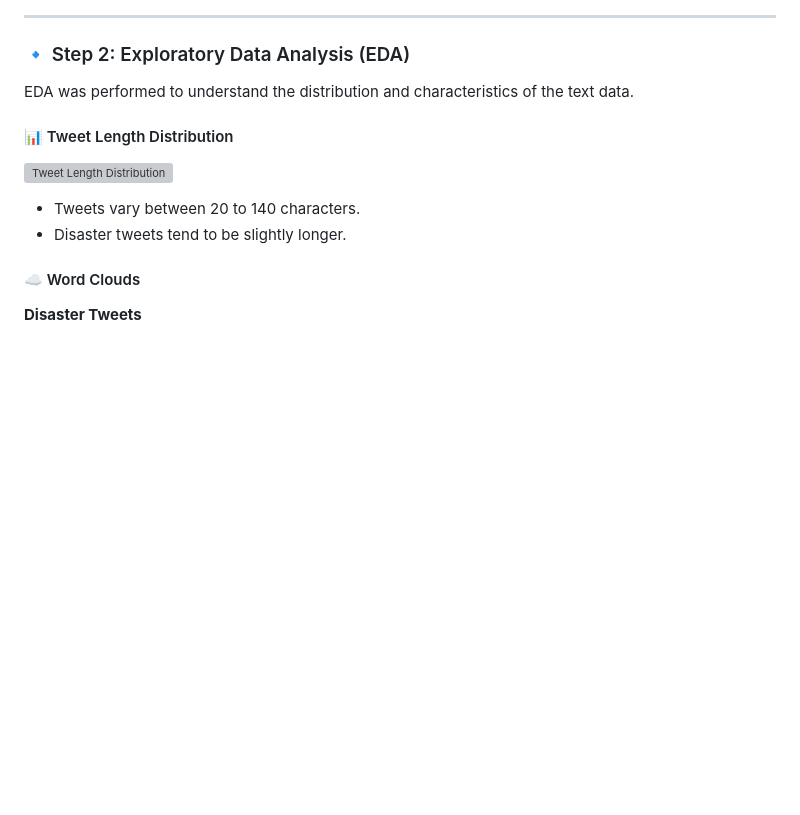
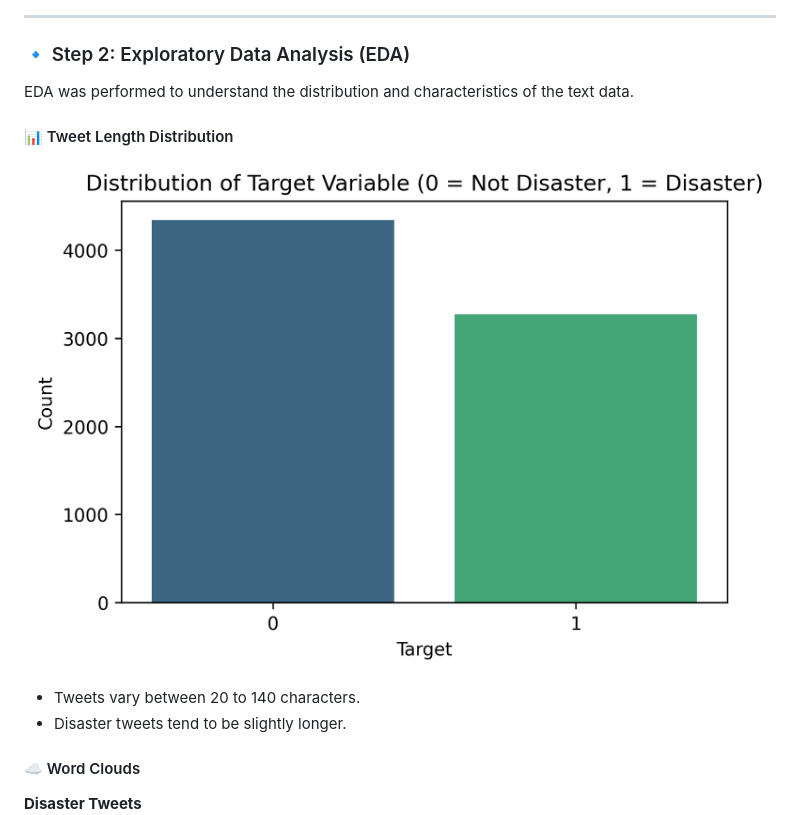
Before and after one commit to deBurglar/Disaster-tweets-xgboost, a Markdown page: README.md, the part around the change. Drawn GitHub-style; blank space fills up the shorter version; grey boxes are pictures that could not be loaded.

```diff
--- a/README.md
+++ b/README.md
@@ -29,7 +29,7 @@ Raw tweets contain a lot of noise. Cleaning is essential to reduce dimensionalit
 EDA was performed to understand the distribution and characteristics of the text data.
 
 #### 📊 Tweet Length Distribution
-![Tweet Length Distribution](plots/tweet_length_distribution.png)
+![Tweet Length Distribution](plots/target_distribution.png)
 
 - Tweets vary between 20 to 140 characters.
 - Disaster tweets tend to be slightly longer.
```
